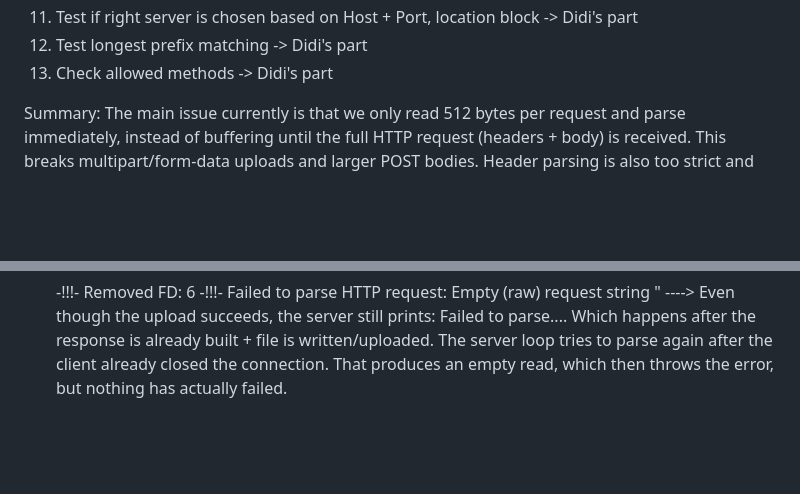
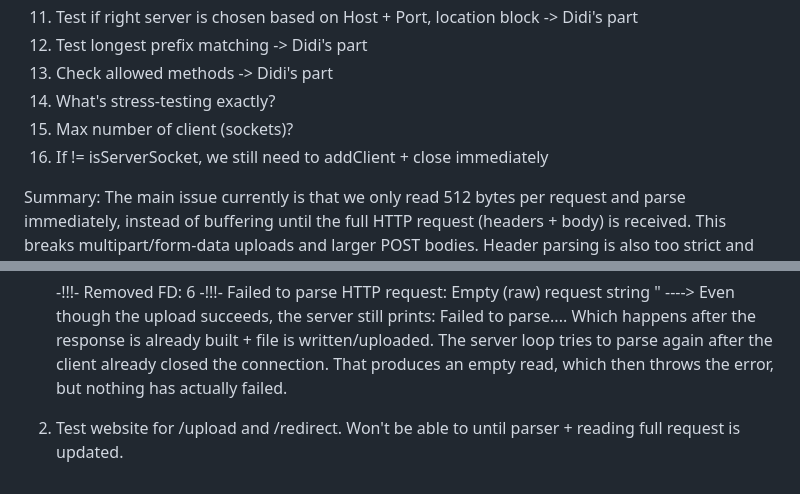
Before and after one commit to DidiWalakutty/Webserv, a Markdown page: NOTES.MD, 2 parts joined by grey strips. Rendered like a GitHub page; blank space fills up the shorter version.

Commit message:
updated to-do list

```diff
--- a/NOTES.MD
+++ b/NOTES.MD
@@ -83,6 +83,9 @@ Summarized To Do List: -> hopefully a little clearer
 11.	Test if right server is chosen based on Host + Port, location block -> Didi's part
 12. Test longest prefix matching -> Didi's part
 13. Check allowed methods -> Didi's part
+14.	What's stress-testing exactly?
+15. Max number of client (sockets)?
+16. If != isServerSocket, we still need to addClient + close immediately
 
 
 Summary:
@@ -150,3 +153,4 @@ Testing:
 	Which happens after the response is already built + file is written/uploaded.
 	The server loop tries to parse again after the client already closed the connection.
 	That produces an empty read, which then throws the error, but nothing has actually failed.
+2.	Test website for /upload and /redirect. Won't be able to until parser + reading full request is    updated.
```
